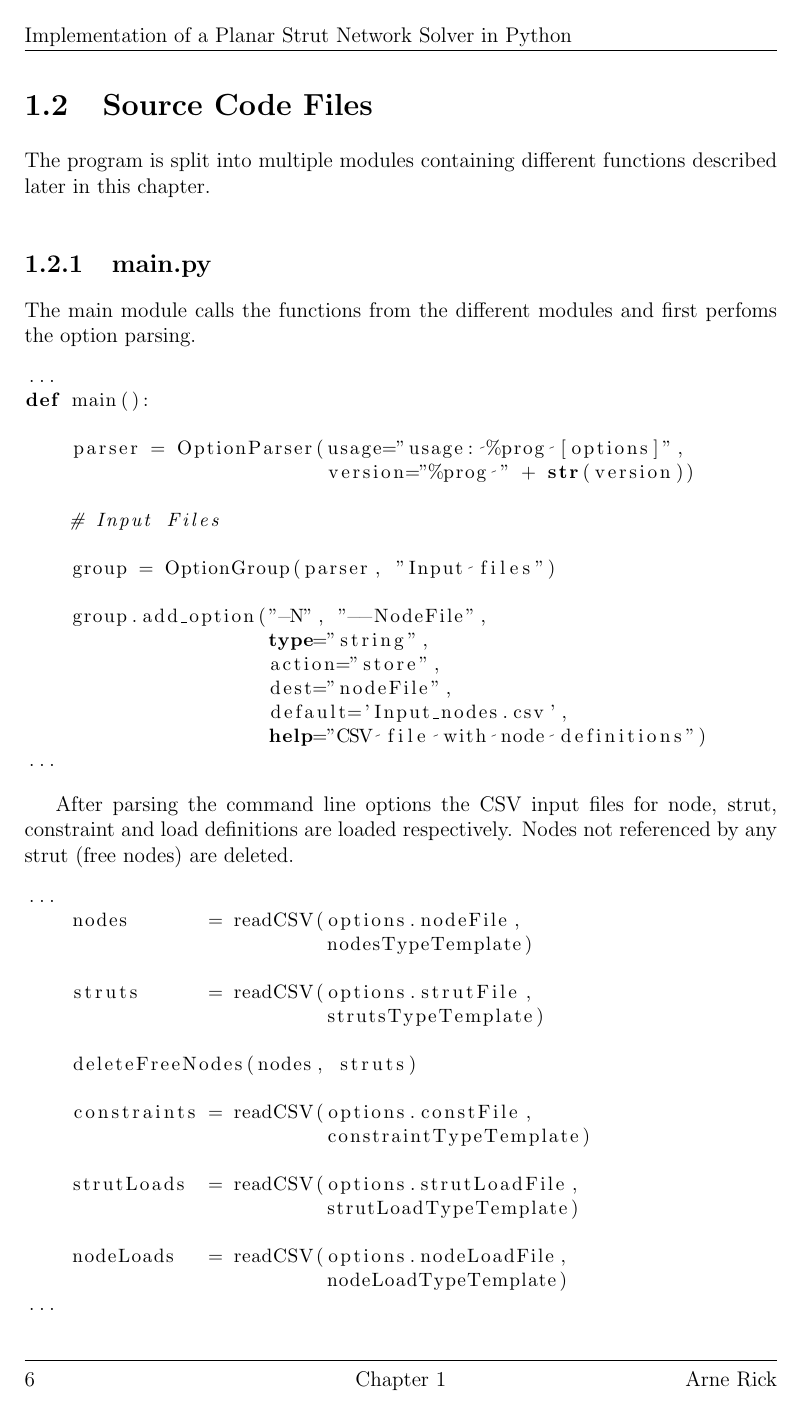
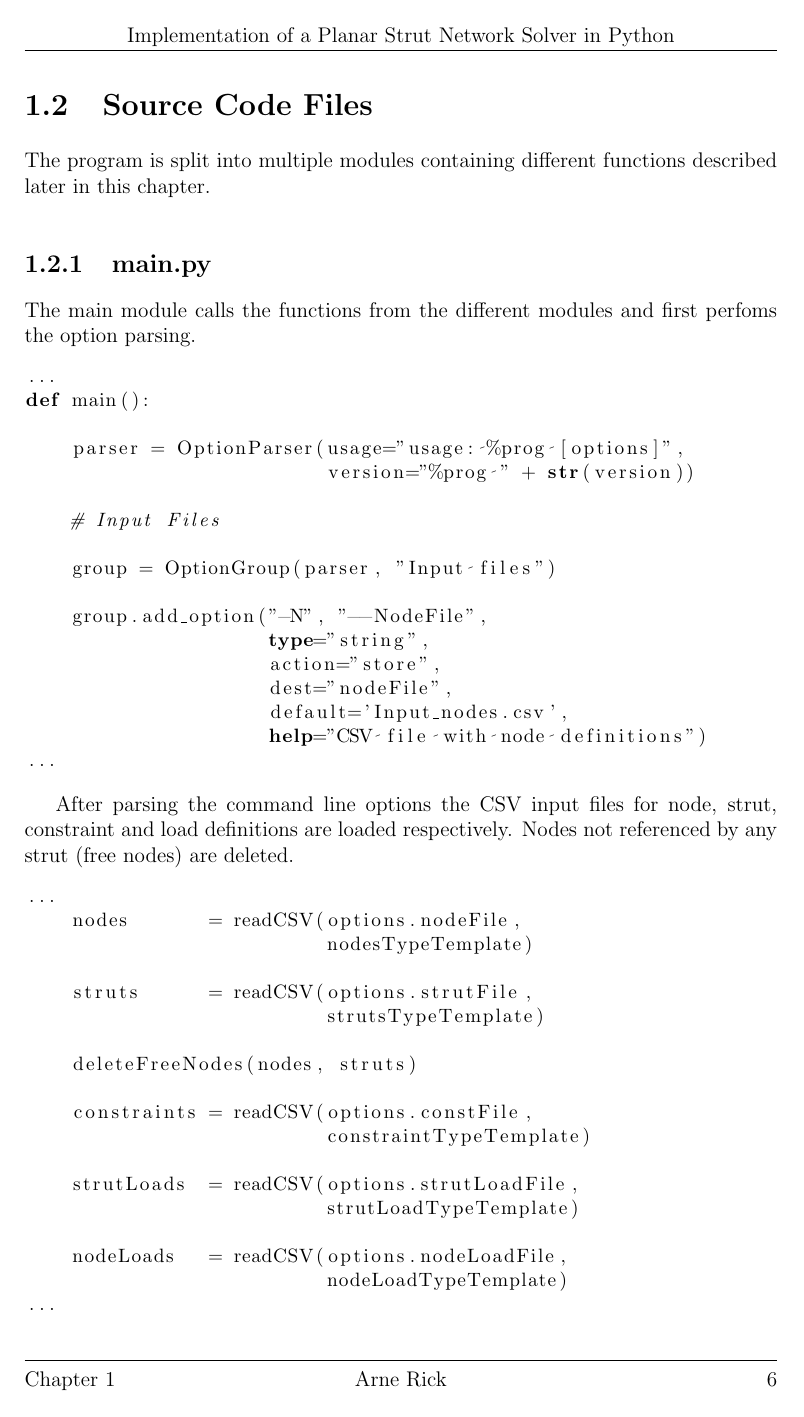
Before and after one commit to couchsofa/Thesis, a LaTeX document (main.tex): page 7 of 12. Compiled offline with pdfLaTeX; a LaTeX package or settings file that is missing is left out.

Commit message:
Changes headers and footers

```diff
--- a/main.tex
+++ b/main.tex
@@ -19,12 +19,20 @@
 \usepackage{fancyhdr}
 \pagestyle{fancy}
 
-\fancyhead{}
-\fancyhead[CO,LE]{\GetTitle{}}
-\fancyfoot{}
-\fancyfoot[LE,RO]{\thepage}
-\fancyfoot[LO,CE]{Chapter \thechapter}
-\fancyfoot[CO,RE]{\GetAuthor{}}
+\lhead{}
+\chead{\GetTitle{}}
+\rhead{}
+
+\lfoot{Chapter \thechapter}
+\cfoot{\GetAuthor{}}
+\rfoot{\thepage}
+
+%\fancyhead{}
+%\fancyhead[CO,LE]{\GetTitle{}}
+%\fancyfoot{}
+%\fancyfoot[LE,RO]{\thepage}
+%\fancyfoot[LO,CE]{Chapter \thechapter}
+%fancyfoot[CO,RE]{\GetAuthor{}}
 \renewcommand{\headrulewidth}{0.4pt}
 \renewcommand{\footrulewidth}{0.4pt}
 
```
